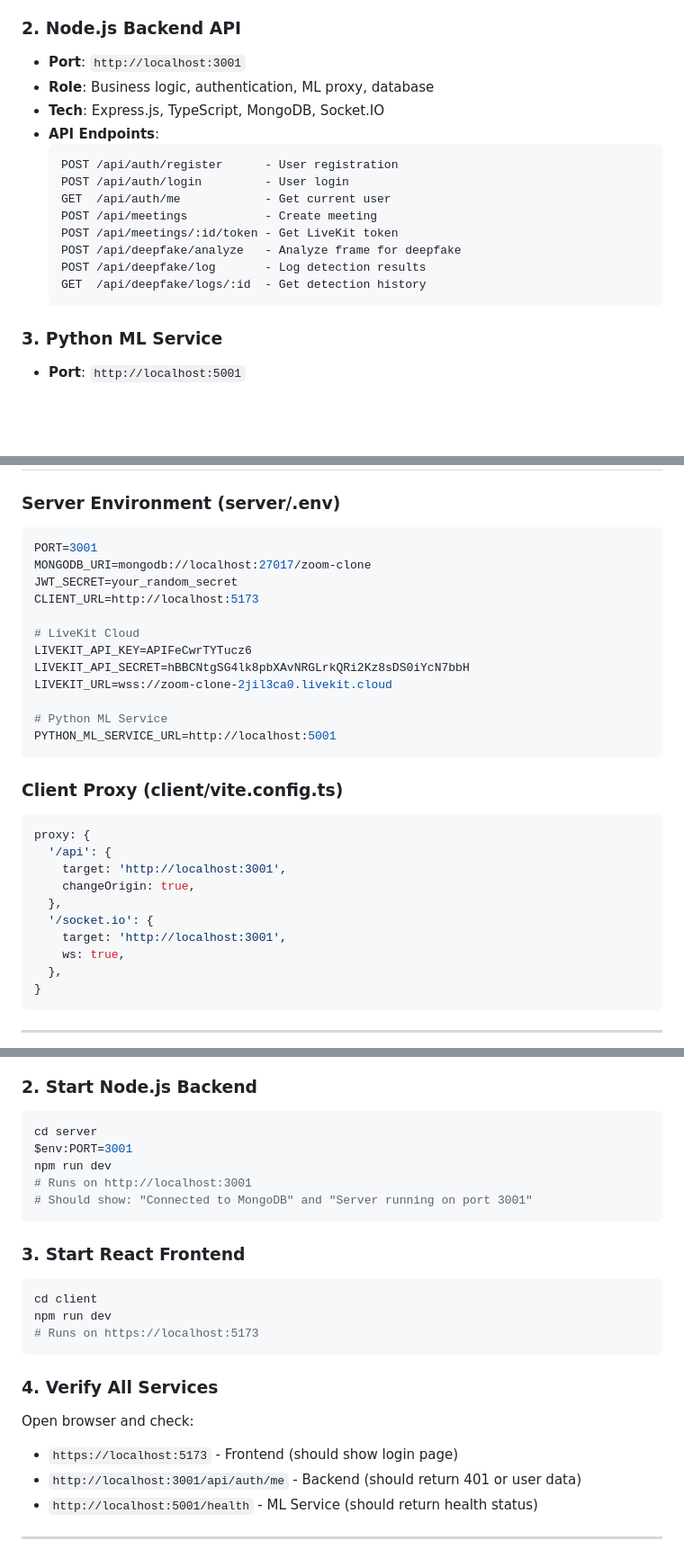
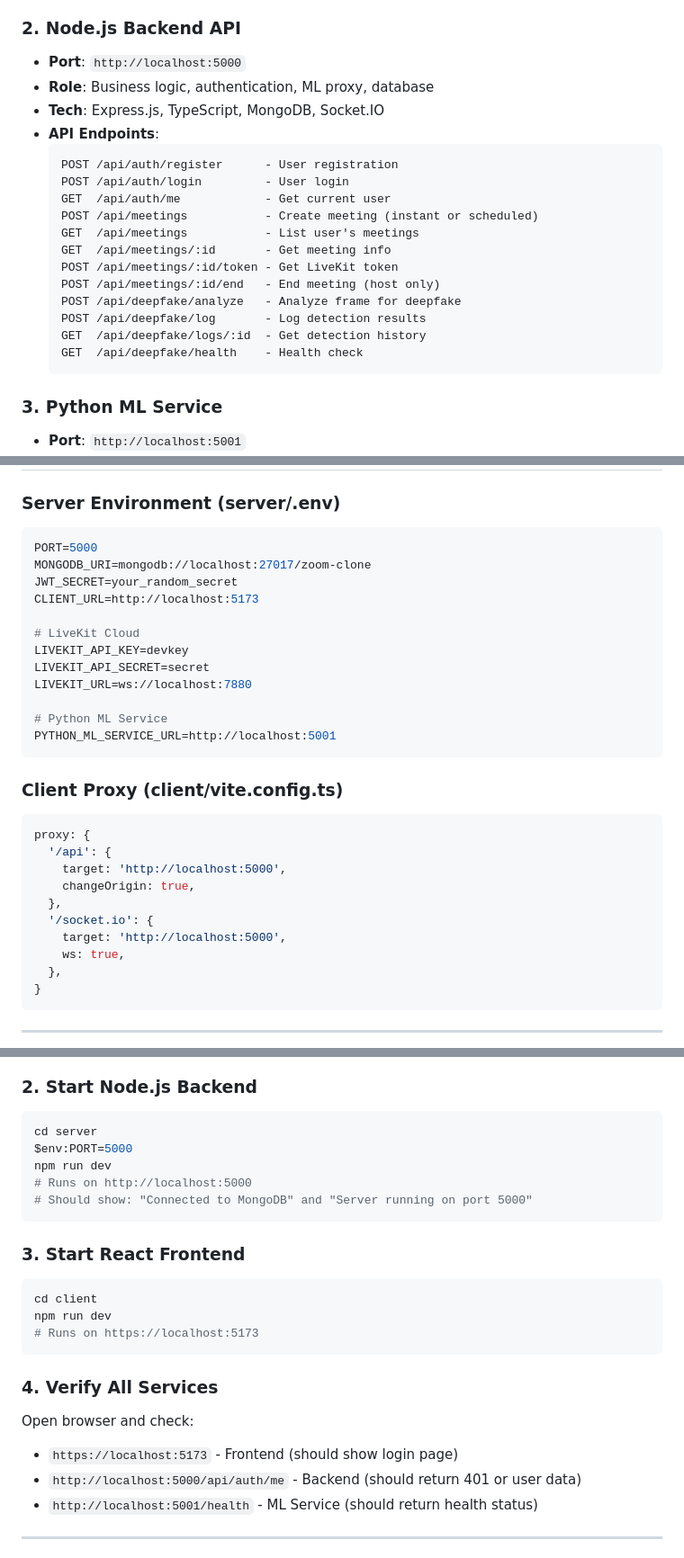
Before and after one commit to Kartik-code2116/zoom-clone, a Markdown page: allserver.md, 3 parts joined by grey strips. Shown at 90% size. GitHub-like rendering; blank space fills up the shorter version.

````diff
--- a/allserver.md
+++ b/allserver.md
@@ -48,7 +48,7 @@ This document explains how all servers work together in the Zoom-Clone video con
   - Chat system
 
 ### 2. Node.js Backend API
-- **Port**: `http://localhost:3001`
+- **Port**: `http://localhost:5000`
 - **Role**: Business logic, authentication, ML proxy, database
 - **Tech**: Express.js, TypeScript, MongoDB, Socket.IO
 - **API Endpoints**:
@@ -56,11 +56,15 @@ This document explains how all servers work together in the Zoom-Clone video con
   POST /api/auth/register      - User registration
   POST /api/auth/login         - User login
   GET  /api/auth/me            - Get current user
-  POST /api/meetings           - Create meeting
+  POST /api/meetings           - Create meeting (instant or scheduled)
+  GET  /api/meetings           - List user's meetings
+  GET  /api/meetings/:id       - Get meeting info
   POST /api/meetings/:id/token - Get LiveKit token
+  POST /api/meetings/:id/end   - End meeting (host only)
   POST /api/deepfake/analyze   - Analyze frame for deepfake
   POST /api/deepfake/log       - Log detection results
   GET  /api/deepfake/logs/:id  - Get detection history
+  GET  /api/deepfake/health    - Health check
   ```
 
 ### 3. Python ML Service
@@ -162,15 +166,15 @@ This document explains how all servers work together in the Zoom-Clone video con
 
 ### Server Environment (server/.env)
 ```env
-PORT=3001
+PORT=5000
 MONGODB_URI=mongodb://localhost:27017/zoom-clone
 JWT_SECRET=your_random_secret
 CLIENT_URL=http://localhost:5173
 
 # LiveKit Cloud
-LIVEKIT_API_KEY=APIFeCwrTYTucz6
-LIVEKIT_API_SECRET=hBBCNtgSG4lk8pbXAvNRGLrkQRi2Kz8sDS0iYcN7bbH
-LIVEKIT_URL=wss://zoom-clone-2jil3ca0.livekit.cloud
+LIVEKIT_API_KEY=devkey
+LIVEKIT_API_SECRET=secret
+LIVEKIT_URL=ws://localhost:7880
 
 # Python ML Service
 PYTHON_ML_SERVICE_URL=http://localhost:5001
@@ -180,11 +184,11 @@ PYTHON_ML_SERVICE_URL=http://localhost:5001
 ```typescript
 proxy: {
   '/api': {
-    target: 'http://localhost:3001',
+    target: 'http://localhost:5000',
     changeOrigin: true,
   },
   '/socket.io': {
-    target: 'http://localhost:3001',
+    target: 'http://localhost:5000',
     ws: true,
   },
 }
@@ -205,10 +209,10 @@ python ml_service.py
 ### 2. Start Node.js Backend
 ```bash
 cd server
-$env:PORT=3001
+$env:PORT=5000
 npm run dev
-# Runs on http://localhost:3001
-# Should show: "Connected to MongoDB" and "Server running on port 3001"
+# Runs on http://localhost:5000
+# Should show: "Connected to MongoDB" and "Server running on port 5000"
 ```
 
 ### 3. Start React Frontend
@@ -221,7 +225,7 @@ npm run dev
 ### 4. Verify All Services
 Open browser and check:
 - `https://localhost:5173` - Frontend (should show login page)
-- `http://localhost:3001/api/auth/me` - Backend (should return 401 or user data)
+- `http://localhost:5000/api/auth/me` - Backend (should return 401 or user data)
 - `http://localhost:5001/health` - ML Service (should return health status)
 
 ---
````
Also changed, not shown: README.md (+8 -0 lines), WORKFLOW.md (+22 -1 lines).
